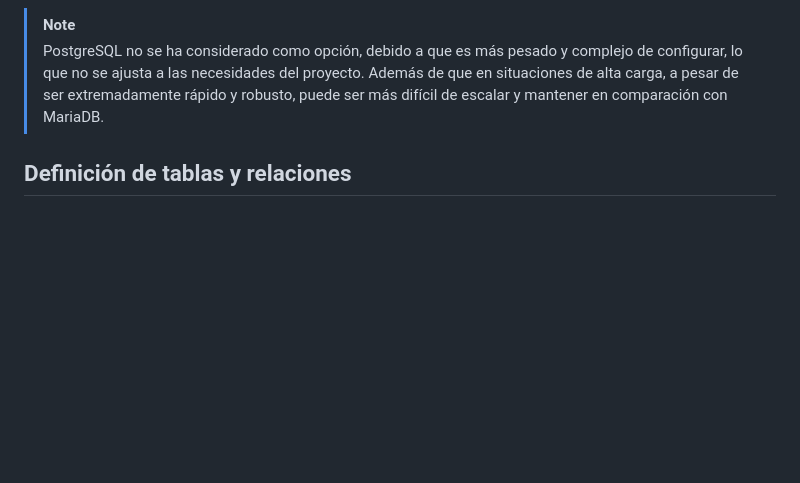
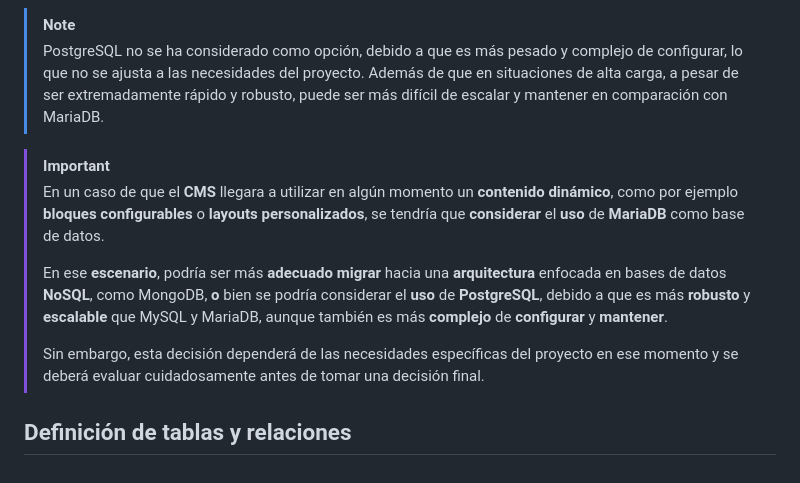
Before and after one commit to AngelOrtizTorres/cms, a Markdown page: base-de-datos.md, the part around the change. GitHub-like rendering; blank space fills up the shorter version.

Commit message:
Adding quoting notes

```diff
--- a/base-de-datos.md
+++ b/base-de-datos.md
@@ -73,4 +73,11 @@ En este otro gráfico se muestra la comparación de lectura de datos entre MySQL
 > [!NOTE]
 > PostgreSQL no se ha considerado como opción, debido a que es más pesado y complejo de configurar, lo que no se ajusta a las necesidades del proyecto. Además de que en situaciones de alta carga, a pesar de ser extremadamente rápido y robusto, puede ser más difícil de escalar y mantener en comparación con MariaDB.
 
+> [!Important]
+> En un caso de que el **CMS** llegara a utilizar en algún momento un **contenido dinámico**, como por ejemplo **bloques configurables** o **layouts personalizados**, se tendría que **considerar** el **uso** de **MariaDB** como base de datos.
+>
+> En ese **escenario**, podría ser más **adecuado** **migrar** hacia una **arquitectura** enfocada en bases de datos **NoSQL**, como MongoDB, **o** bien se podría considerar el **uso** de **PostgreSQL**, debido a que es más **robusto** y **escalable** que MySQL y MariaDB, aunque también es más **complejo** de **configurar** y **mantener**.
+>
+> Sin embargo, esta decisión dependerá de las necesidades específicas del proyecto en ese momento y se deberá evaluar cuidadosamente antes de tomar una decisión final.
+
 ## Definición de tablas y relaciones
```
